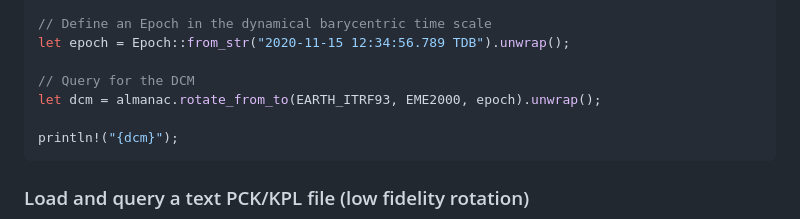
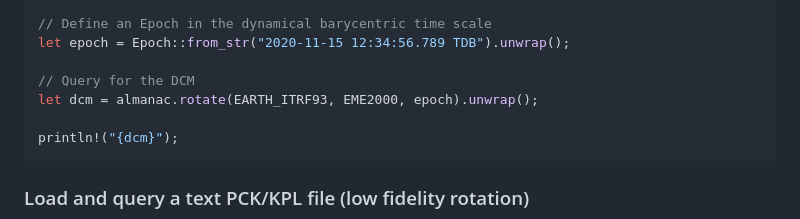
Before and after one commit to nyx-space/anise, a Markdown page: anise/README.md, the part around the change. Drawn GitHub-style.

````diff
--- a/anise/README.md
+++ b/anise/README.md
@@ -112,7 +112,7 @@ use anise::constants::frames::*;
 let epoch = Epoch::from_str("2020-11-15 12:34:56.789 TDB").unwrap();
 
 // Query for the DCM
-let dcm = almanac.rotate_from_to(EARTH_ITRF93, EME2000, epoch).unwrap();
+let dcm = almanac.rotate(EARTH_ITRF93, EME2000, epoch).unwrap();
 
 println!("{dcm}");
 ```
````
